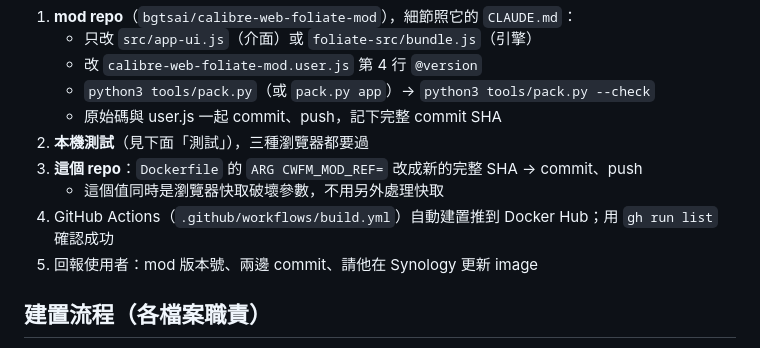
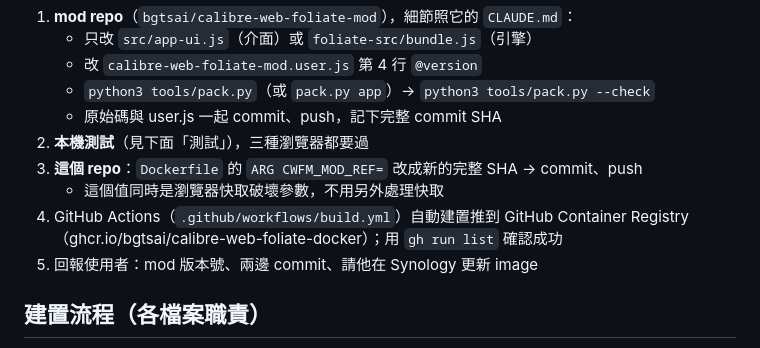
Before and after one commit to bgtsai/calibre-web-foliate-docker, a Markdown page: CLAUDE.md, the part around the change. Drawn GitHub-style.

Commit message:
docs: 修正 CLAUDE.md 映像檔倉庫為 ghcr.io
Co-Authored-By: Claude Opus 5.5 <noreply@anthropic.com>
Claude-Session: https://claude.ai/code/session_01Pw1PHEZzVBUcqhPsyqNMec

```diff
--- a/CLAUDE.md
+++ b/CLAUDE.md
@@ -21,7 +21,7 @@
 2. **本機測試**（見下面「測試」），三種瀏覽器都要過
 3. **這個 repo**：`Dockerfile` 的 `ARG CWFM_MOD_REF=` 改成新的完整 SHA → commit、push
    - 這個值同時是瀏覽器快取破壞參數，不用另外處理快取
-4. GitHub Actions（`.github/workflows/build.yml`）自動建置推到 Docker Hub；用 `gh run list` 確認成功
+4. GitHub Actions（`.github/workflows/build.yml`）自動建置推到 GitHub Container Registry（ghcr.io/bgtsai/calibre-web-foliate-docker）；用 `gh run list` 確認成功
 5. 回報使用者：mod 版本號、兩邊 commit、請他在 Synology 更新 image
 
 ## 建置流程（各檔案職責）
```
